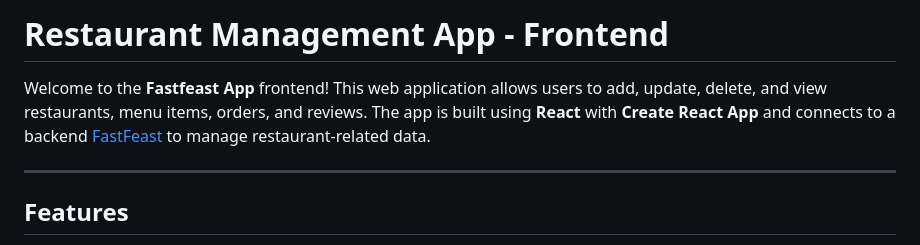
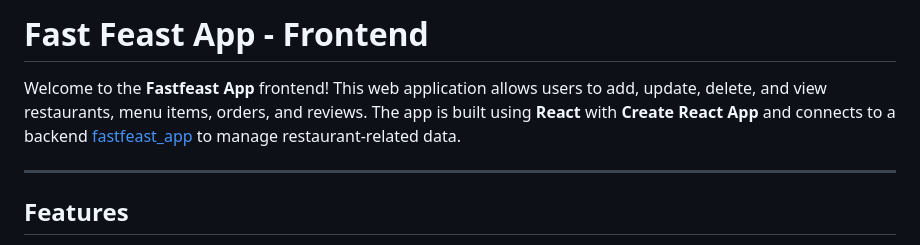
Before and after one commit to Zippy-sudo/FastFeast, a Markdown page: README.md, the part around the change. Rendered like a GitHub page.

Commit message:
Readme change 1

```diff
--- a/README.md
+++ b/README.md
@@ -1,6 +1,6 @@
-# Restaurant Management App - Frontend
+# Fast Feast App - Frontend
 
-Welcome to the **Fastfeast App** frontend! This web application allows users to add, update, delete, and view restaurants, menu items, orders, and reviews. The app is built using **React** with **Create React App** and connects to a backend [FastFeast](https://github.com/Zippy-sudo/fastfeast_app) to manage restaurant-related data.
+Welcome to the **Fastfeast App** frontend! This web application allows users to add, update, delete, and view restaurants, menu items, orders, and reviews. The app is built using **React** with **Create React App** and connects to a backend [fastfeast_app](https://github.com/Zippy-sudo/fastfeast_app) to manage restaurant-related data.
 
 ---
 
```
